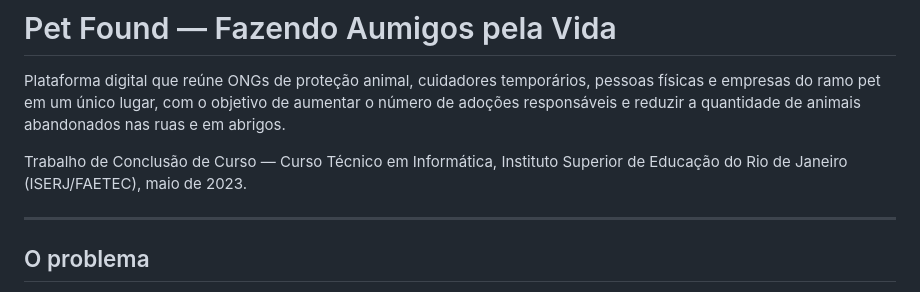
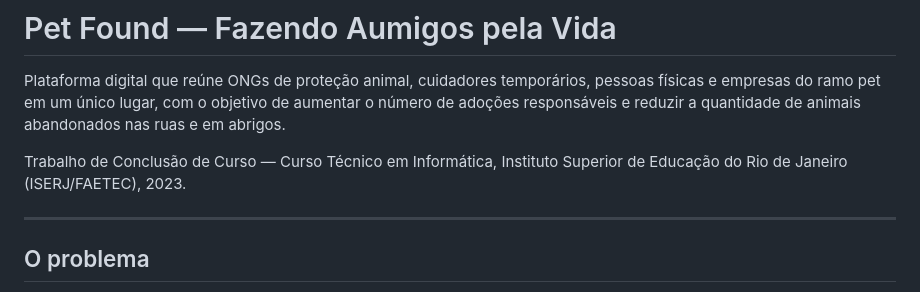
Before and after one commit to Leca327/PetFound, a Markdown page: README.md, the part around the change. GitHub-like rendering.

```diff
--- a/README.md
+++ b/README.md
@@ -2,7 +2,7 @@
 
 Plataforma digital que reúne ONGs de proteção animal, cuidadores temporários, pessoas físicas e empresas do ramo pet em um único lugar, com o objetivo de aumentar o número de adoções responsáveis e reduzir a quantidade de animais abandonados nas ruas e em abrigos.
 
-Trabalho de Conclusão de Curso — Curso Técnico em Informática, Instituto Superior de Educação do Rio de Janeiro (ISERJ/FAETEC), maio de 2023.
+Trabalho de Conclusão de Curso — Curso Técnico em Informática, Instituto Superior de Educação do Rio de Janeiro (ISERJ/FAETEC), 2023.
 
 ---
 
```
